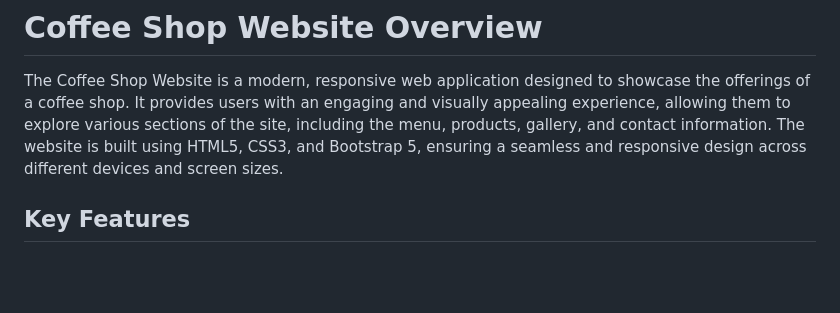
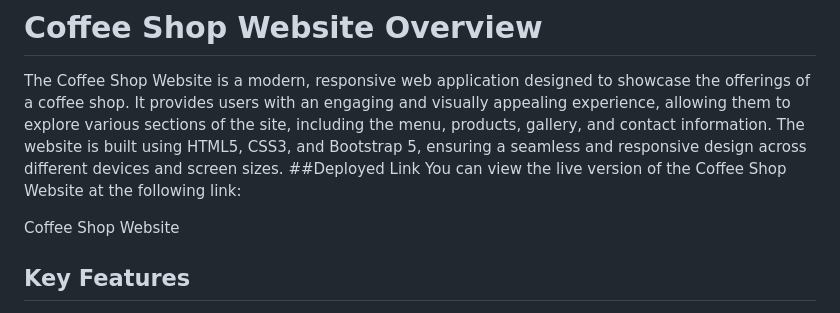
Before and after one commit to rohankatira/coffee-2, a Markdown page: README.md, the part around the change. GitHub-like rendering; blank space fills up the shorter version.

```diff
--- a/README.md
+++ b/README.md
@@ -1,7 +1,10 @@
 # Coffee Shop Website Overview
 
 The Coffee Shop Website is a modern, responsive web application designed to showcase the offerings of a coffee shop. It provides users with an engaging and visually appealing experience, allowing them to explore various sections of the site, including the menu, products, gallery, and contact information. The website is built using HTML5, CSS3, and Bootstrap 5, ensuring a seamless and responsive design across different devices and screen sizes.
+##Deployed Link
+You can view the live version of the Coffee Shop Website at the following link:
 
+Coffee Shop Website
 ## Key Features
 
 1. **Responsive Design**: The website adapts to various screen sizes, providing an optimal viewing experience on desktops, tablets, and mobile devices.
```
